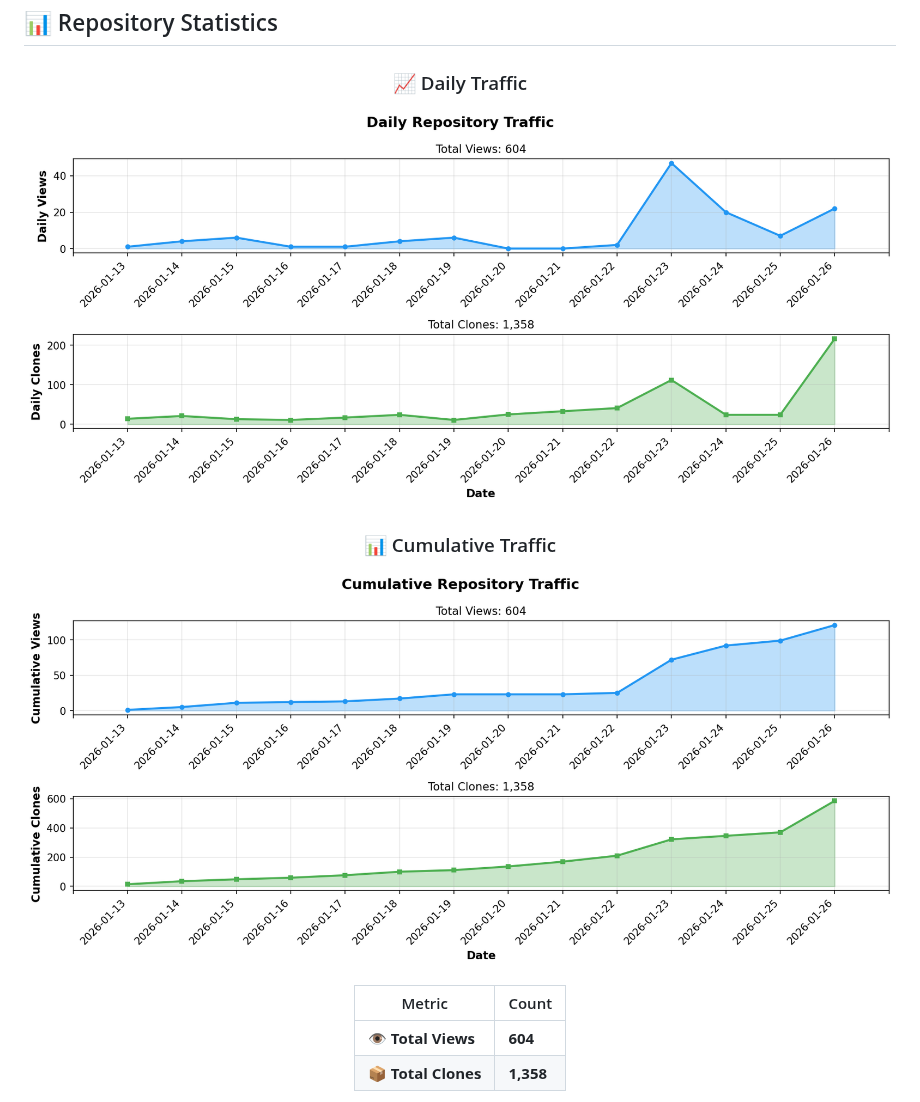
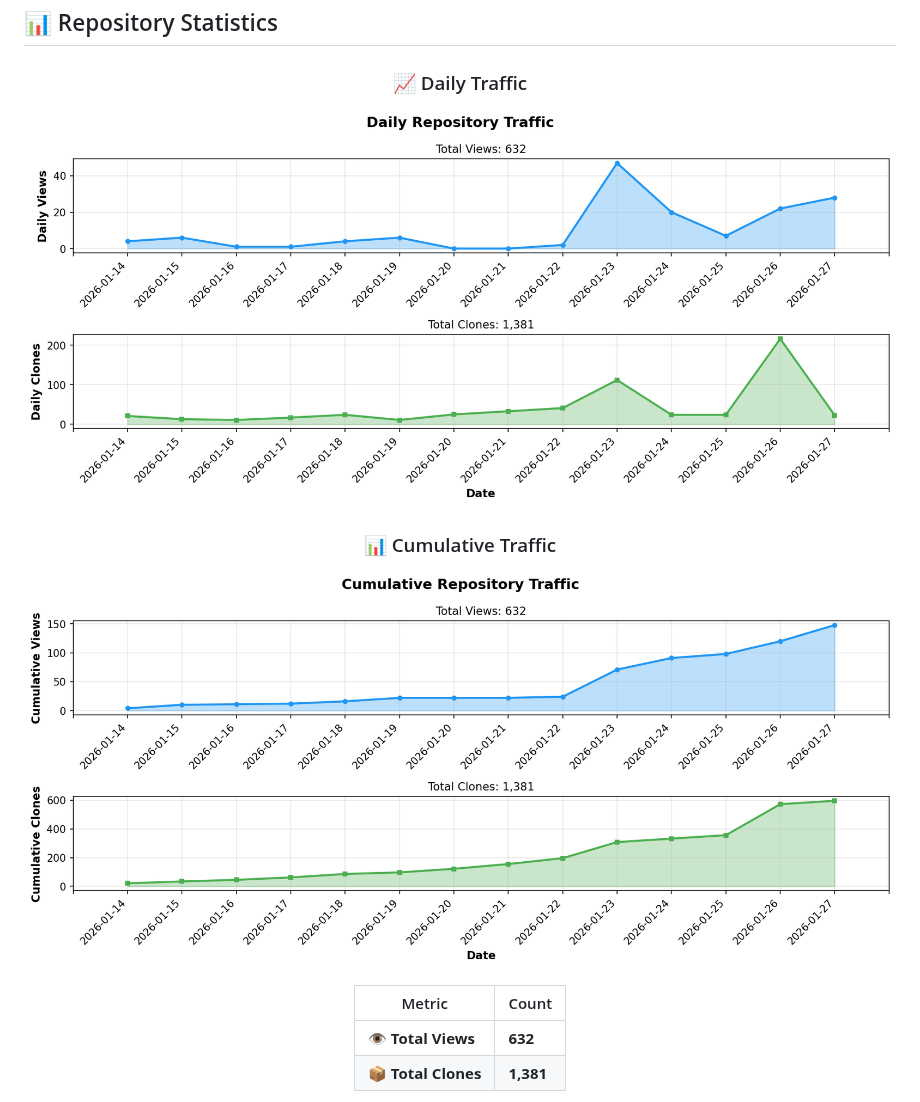
Before and after one commit to BonoJovi/Promps, a Markdown page: README.md, the part around one of its changes. GitHub-like rendering; pictures changed too: docs/stats_graph_cumulative.png, docs/stats_graph_daily.png.

Commit message:
chore: update repository stats [skip ci]

```diff
--- a/README.md
+++ b/README.md
@@ -495,6 +495,6 @@ Copyright (c) 2025 Yoshihiro NAKAHARA
 
 | Metric | Count |
 |--------|-------|
-| 👁️ **Total Views** | **604** |
-| 📦 **Total Clones** | **1,358** |
+| 👁️ **Total Views** | **632** |
+| 📦 **Total Clones** | **1,381** |
 
```
Also changed, not shown: other parts of README.md (+1 -1 lines), 1 other file.
